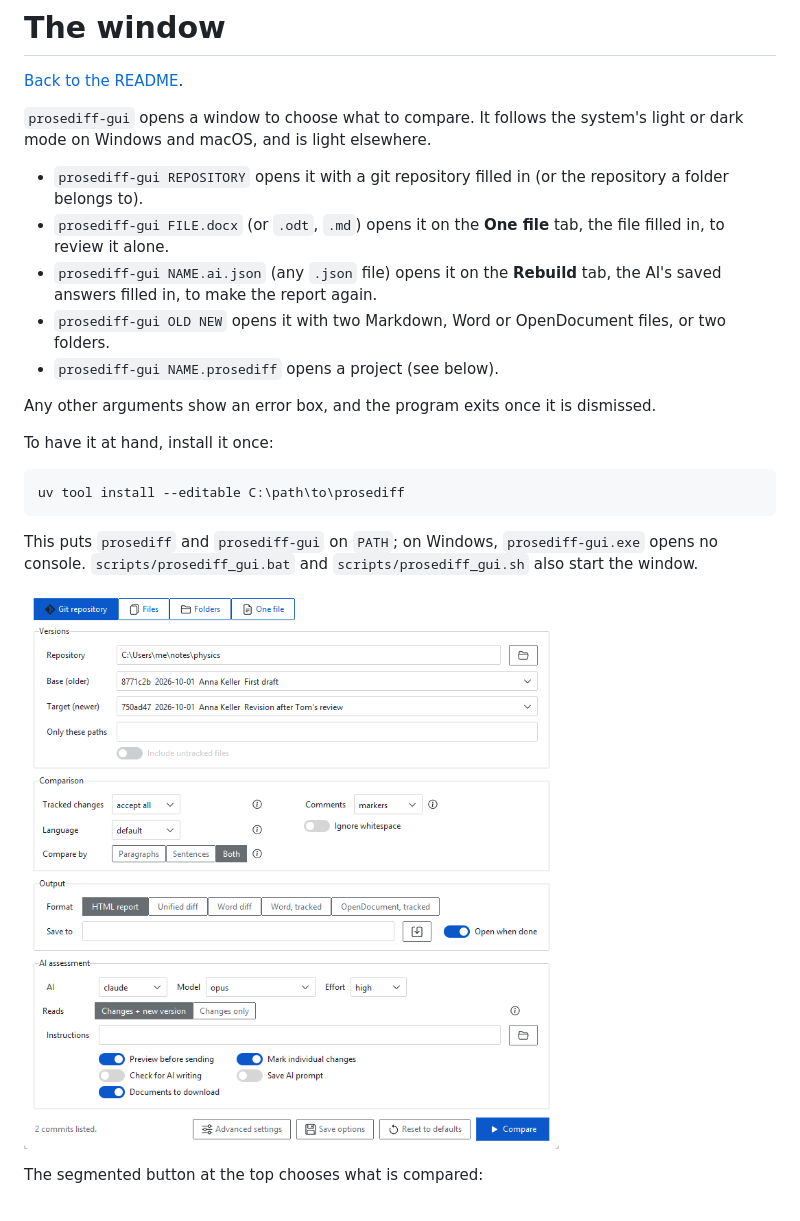
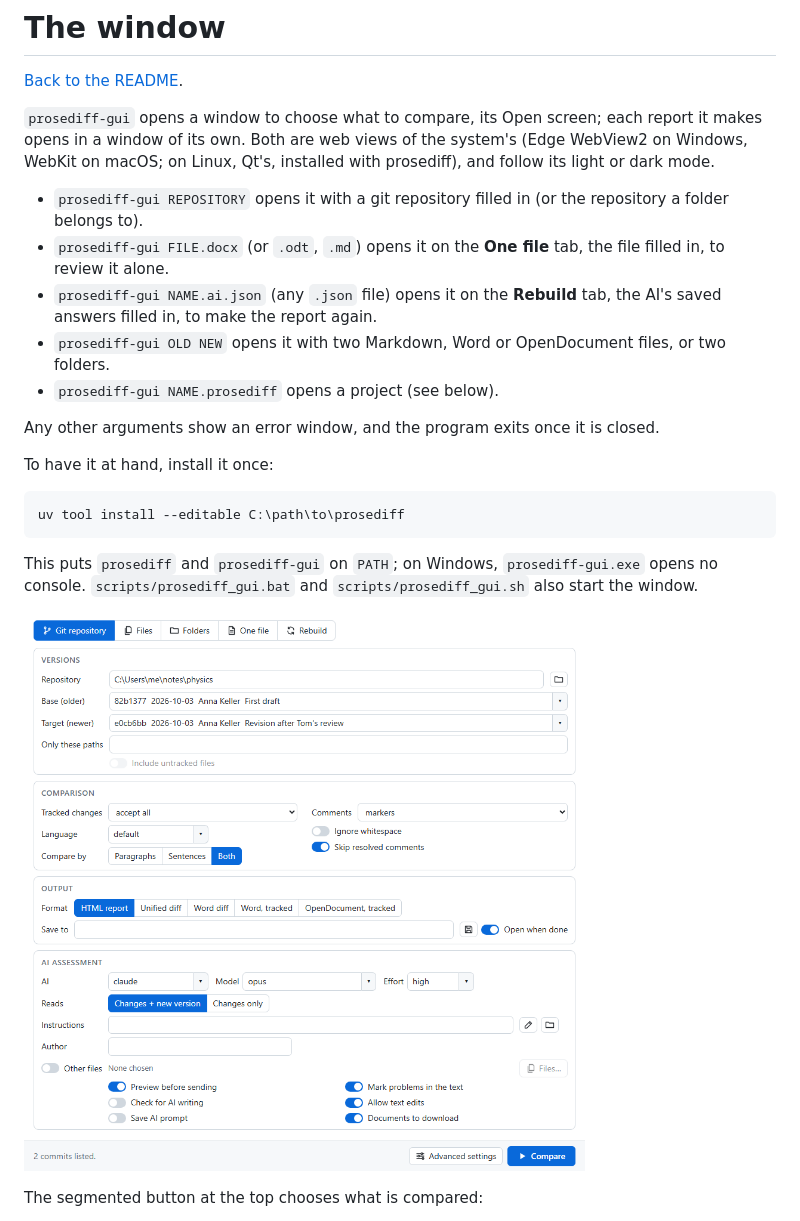
Before and after one commit to raffaelemancuso/prosediff, a Markdown page: docs/window.md, the part around one of its changes. Drawn GitHub-style; pictures changed too: docs/screenshot_window.png.

```diff
--- a/docs/window.md
+++ b/docs/window.md
@@ -2,8 +2,10 @@
 
 [Back to the README](../README.md).
 
-`prosediff-gui` opens a window to choose what to compare. It follows the
-system's light or dark mode on Windows and macOS, and is light elsewhere.
+`prosediff-gui` opens a window to choose what to compare, its Open screen;
+each report it makes opens in a window of its own. Both are web views of
+the system's (Edge WebView2 on Windows, WebKit on macOS; on Linux, Qt's,
+installed with prosediff), and follow its light or dark mode.
 
 - `prosediff-gui REPOSITORY` opens it with a git repository filled in (or
   the repository a folder belongs to).
@@ -16,8 +18,8 @@ system's light or dark mode on Windows and macOS, and is light elsewhere.
   files, or two folders.
 - `prosediff-gui NAME.prosediff` opens a project (see below).
 
-Any other arguments show an error box, and the program exits once it is
-dismissed.
+Any other arguments show an error window, and the program exits once it
+is closed.
 
 To have it at hand, install it once:
 
```
Also changed, not shown: other parts of docs/window.md (+34 -14 lines), README.md (+3 -2 lines), docs/report.md (+6 -0 lines), 9 other files.
